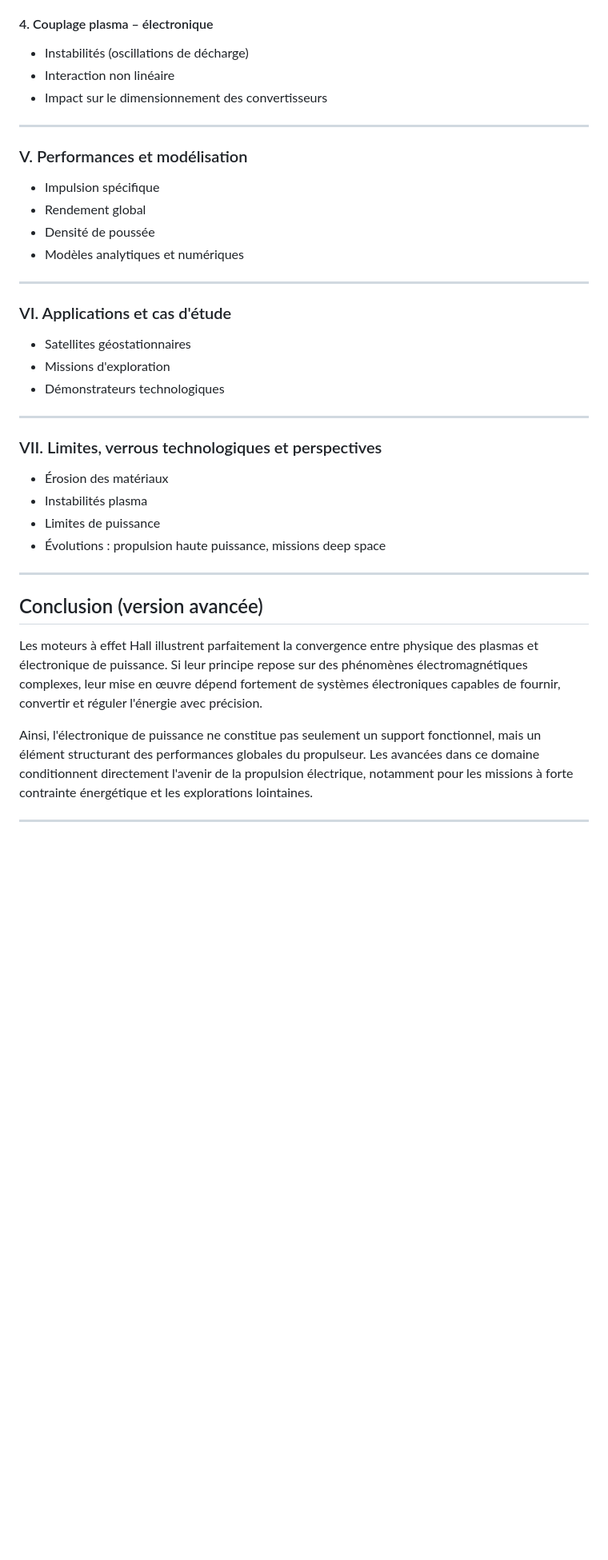
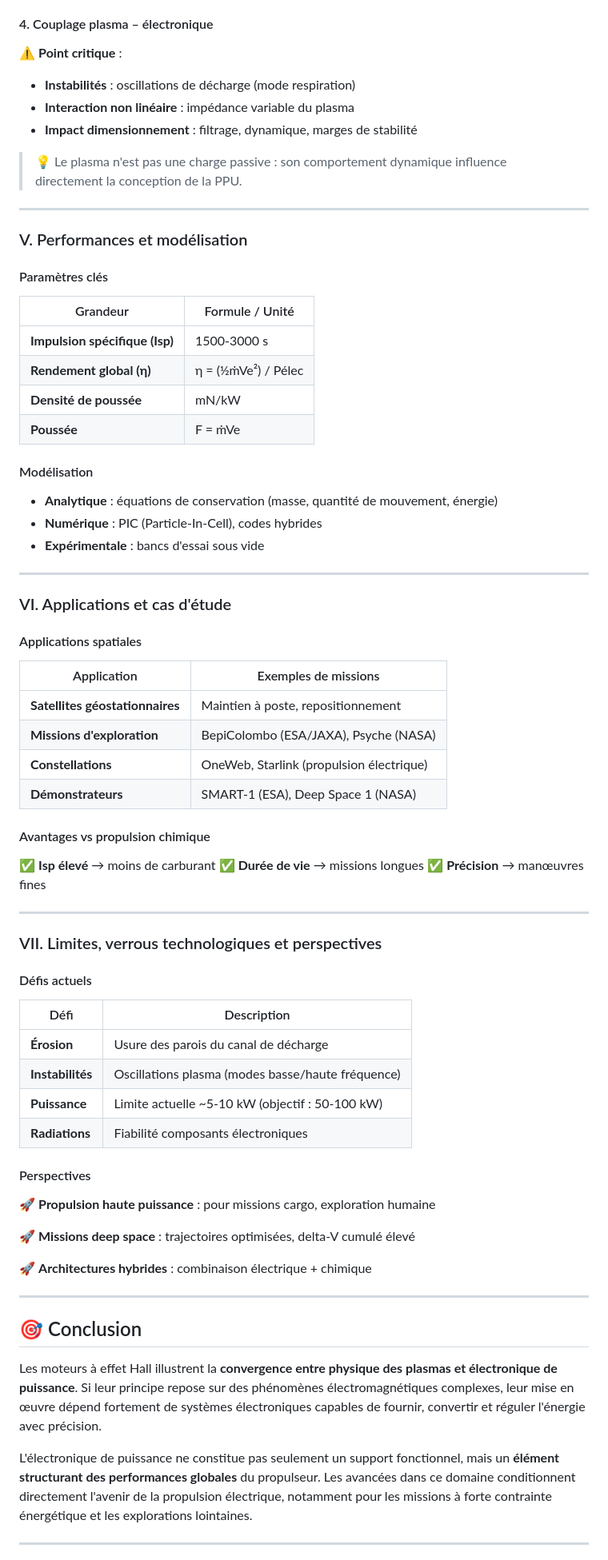
Before and after one commit to dylanPerinetti/CNAM, a Markdown page: GenieElec/moteurs-effet-hall.md, the part around one of its changes. Shown at 80% size. GitHub-like rendering; blank space fills up the shorter version.

```diff
--- a/GenieElec/moteurs-effet-hall.md
+++ b/GenieElec/moteurs-effet-hall.md
@@ -80,43 +143,80 @@ Aujourd'hui, ils sont utilisés dans de nombreuses missions spatiales, notamment
 
 #### 4. Couplage plasma – électronique
 
-- Instabilités (oscillations de décharge)
-- Interaction non linéaire
-- Impact sur le dimensionnement des convertisseurs
+⚠️ **Point critique** :
+
+- **Instabilités** : oscillations de décharge (mode respiration)
+- **Interaction non linéaire** : impédance variable du plasma
+- **Impact dimensionnement** : filtrage, dynamique, marges de stabilité
+
+> 💡 Le plasma n'est pas une charge passive : son comportement dynamique influence directement la conception de la PPU.
 
 ---
 
 ### V. Performances et modélisation
 
-- Impulsion spécifique
-- Rendement global
-- Densité de poussée
-- Modèles analytiques et numériques
+#### Paramètres clés
+
+| Grandeur | Formule / Unité |
+|----------|----------------|
+| **Impulsion spécifique (Isp)** | 1500-3000 s |
+| **Rendement global (η)** | η = (½ṁVe²) / Pélec |
+| **Densité de poussée** | mN/kW |
+| **Poussée** | F = ṁVe |
+
+#### Modélisation
+
+- **Analytique** : équations de conservation (masse, quantité de mouvement, énergie)
+- **Numérique** : PIC (Particle-In-Cell), codes hybrides
+- **Expérimentale** : bancs d'essai sous vide
 
 ---
 
 ### VI. Applications et cas d'étude
 
-- Satellites géostationnaires
-- Missions d'exploration
-- Démonstrateurs technologiques
+#### Applications spatiales
+
+| Application | Exemples de missions |
+|-------------|---------------------|
+| **Satellites géostationnaires** | Maintien à poste, repositionnement |
+| **Missions d'exploration** | BepiColombo (ESA/JAXA), Psyche (NASA) |
+| **Constellations** | OneWeb, Starlink (propulsion électrique) |
+| **Démonstrateurs** | SMART-1 (ESA), Deep Space 1 (NASA) |
+
+#### Avantages vs propulsion chimique
+
+✅ **Isp élevé** → moins de carburant
+✅ **Durée de vie** → missions longues
+✅ **Précision** → manœuvres fines
 
 ---
 
 ### VII. Limites, verrous technologiques et perspectives
 
-- Érosion des matériaux
-- Instabilités plasma
-- Limites de puissance
-- Évolutions : propulsion haute puissance, missions deep space
+#### Défis actuels
+
+| Défi | Description |
+|------|-------------|
+| **Érosion** | Usure des parois du canal de décharge |
+| **Instabilités** | Oscillations plasma (modes basse/haute fréquence) |
+| **Puissance** | Limite actuelle ~5-10 kW (objectif : 50-100 kW) |
+| **Radiations** | Fiabilité composants électroniques |
+
+#### Perspectives
+
+🚀 **Propulsion haute puissance** : pour missions cargo, exploration humaine
+
+🚀 **Missions deep space** : trajectoires optimisées, delta-V cumulé élevé
+
+🚀 **Architectures hybrides** : combinaison électrique + chimique
 
 ---
 
-## Conclusion (version avancée)
+## 🎯 Conclusion
 
-Les moteurs à effet Hall illustrent parfaitement la convergence entre physique des plasmas et électronique de puissance. Si leur principe repose sur des phénomènes électromagnétiques complexes, leur mise en œuvre dépend fortement de systèmes électroniques capables de fournir, convertir et réguler l'énergie avec précision.
+Les moteurs à effet Hall illustrent la **convergence entre physique des plasmas et électronique de puissance**. Si leur principe repose sur des phénomènes électromagnétiques complexes, leur mise en œuvre dépend fortement de systèmes électroniques capables de fournir, convertir et réguler l'énergie avec précision.
 
-Ainsi, l'électronique de puissance ne constitue pas seulement un support fonctionnel, mais un élément structurant des performances globales du propulseur. Les avancées dans ce domaine conditionnent directement l'avenir de la propulsion électrique, notamment pour les missions à forte contrainte énergétique et les explorations lointaines.
+L'électronique de puissance ne constitue pas seulement un support fonctionnel, mais un **élément structurant des performances globales** du propulseur. Les avancées dans ce domaine conditionnent directement l'avenir de la propulsion électrique, notamment pour les missions à forte contrainte énergétique et les explorations lointaines.
 
 ---
 
```
Also changed, not shown: other parts of GenieElec/moteurs-effet-hall.md (+140 -47 lines).
